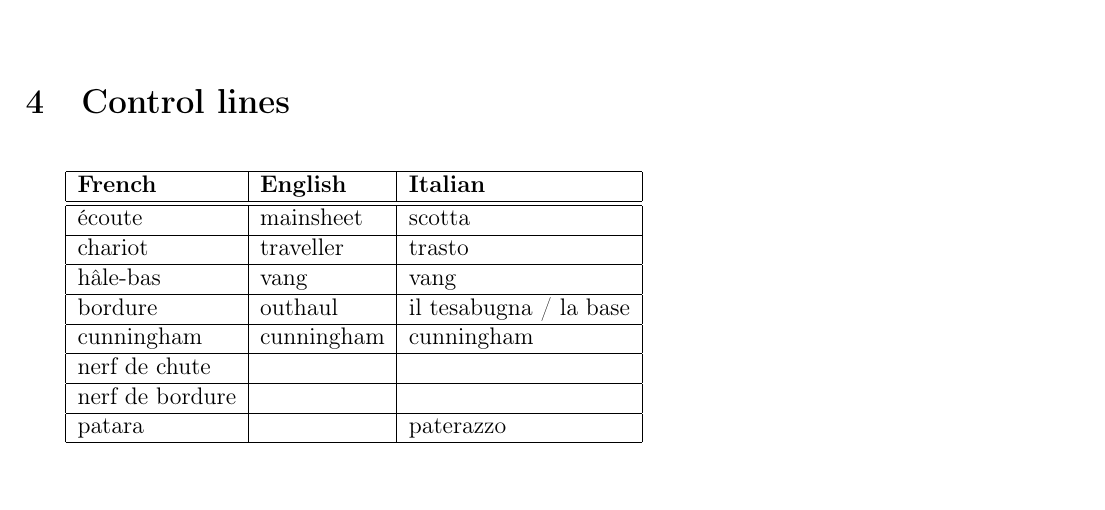
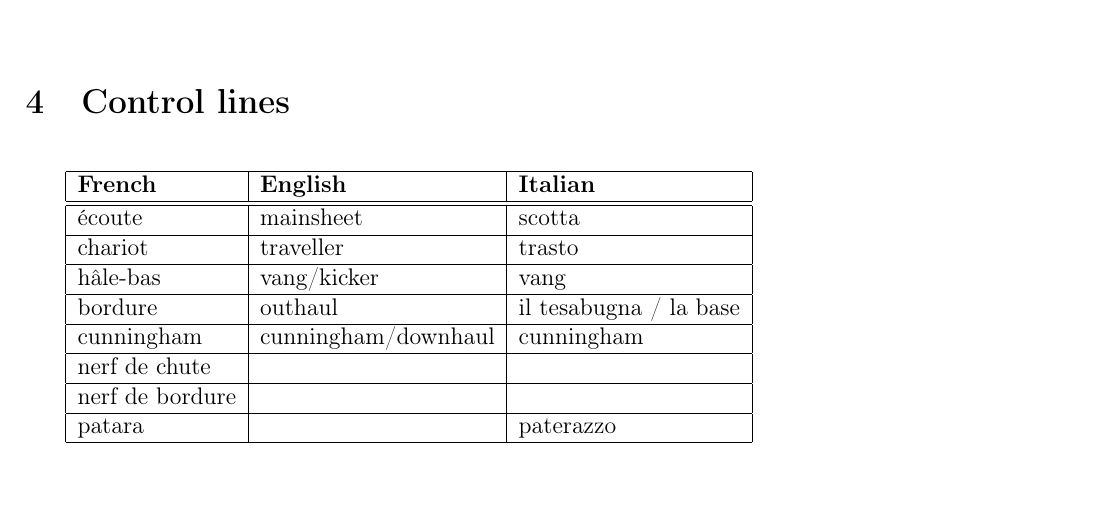
Before and after one commit to lasercata/sailing_terminology_translations, a LaTeX document (Sailing_voc.tex): part of page 5 of 10, cut so that both start at the same text. Compiled offline with pdfLaTeX.

Commit message:
English adding 'kicker' 'downhaul' options

```diff
--- a/Sailing_voc.tex
+++ b/Sailing_voc.tex
@@ -503,7 +503,7 @@
             \\
             \hline % }}}2
             hâle-bas % {{{2
-            & vang
+            & vang/kicker
             & vang
             \\
             \hline % }}}2
@@ -513,7 +513,7 @@
             \\
             \hline % }}}2
             cunningham % {{{2
-            & cunningham
+            & cunningham/downhaul
             & cunningham
             \\
             \hline % }}}2
```
Also changed, not shown: Sailing_voc.pdf.
